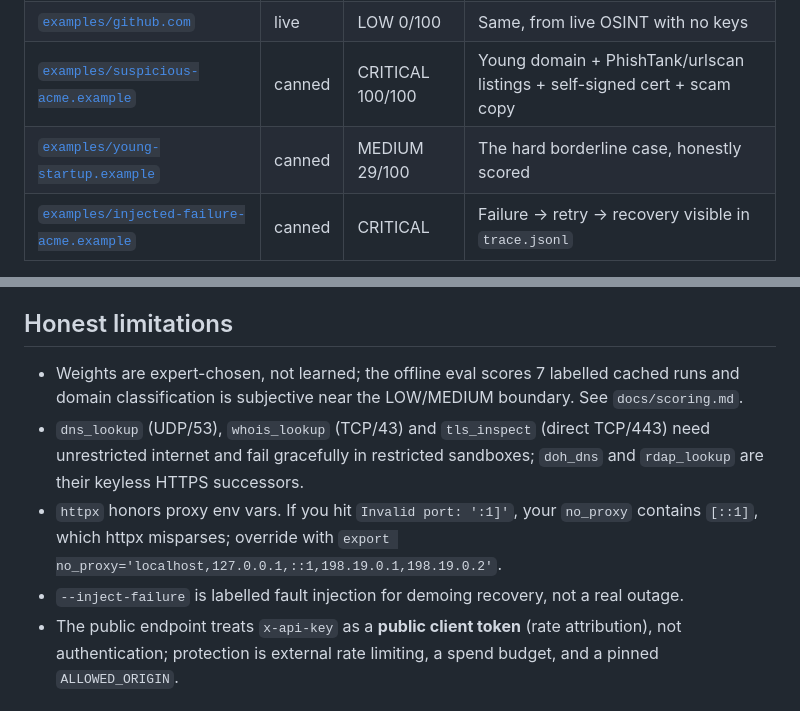
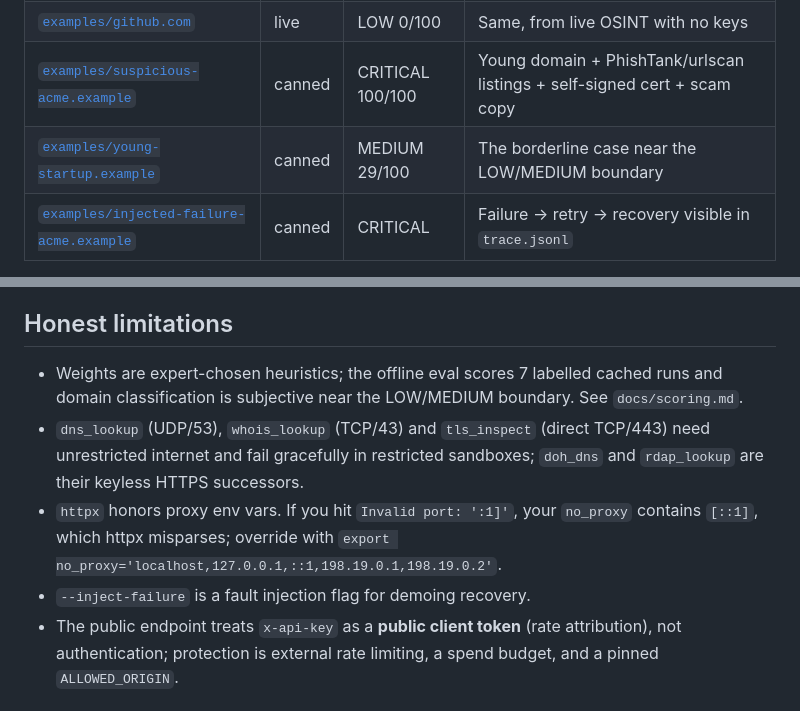
Before and after one commit to warsang/vendorlens, a Markdown page: README.md, 2 parts joined by grey strips. Rendered like a GitHub page.

Commit message:
docs: neutral phrasing pass on limitations and demo lines
Entire-Checkpoint: 01M4QKMQKHTK6YPDZTD2CVY0X4

```diff
--- a/README.md
+++ b/README.md
@@ -47,7 +47,7 @@ Real briefs + traces live in [`examples/`](examples/README.md):
 | [`examples/stripe.com`](examples/stripe.com/brief.md) | live | LOW 0/100 | Established vendor: long cert history, DMARC enforced, HSTS/CSP, all cited |
 | [`examples/github.com`](examples/github.com/brief.md) | live | LOW 0/100 | Same, from live OSINT with no keys |
 | [`examples/suspicious-acme.example`](examples/suspicious-acme.example/brief.md) | canned | CRITICAL 100/100 | Young domain + PhishTank/urlscan listings + self-signed cert + scam copy |
-| [`examples/young-startup.example`](examples/young-startup.example/brief.md) | canned | MEDIUM 29/100 | The hard borderline case, honestly scored |
+| [`examples/young-startup.example`](examples/young-startup.example/brief.md) | canned | MEDIUM 29/100 | The borderline case near the LOW/MEDIUM boundary |
 | [`examples/injected-failure-acme.example`](examples/injected-failure-acme.example/trace.jsonl) | canned | CRITICAL | Failure -> retry -> recovery visible in `trace.jsonl` |
 
 Offline eval (re-scores the committed runs, no network):
@@ -150,7 +150,7 @@ The plan export lives at https://cfo.ai/neathacks.
 
 ## Honest limitations
 
-- Weights are expert-chosen, not learned; the offline eval scores 7 labelled
+- Weights are expert-chosen heuristics; the offline eval scores 7 labelled
   cached runs and domain classification is subjective near the LOW/MEDIUM
   boundary. See `docs/scoring.md`.
 - `dns_lookup` (UDP/53), `whois_lookup` (TCP/43) and `tls_inspect` (direct
@@ -159,8 +159,7 @@ The plan export lives at https://cfo.ai/neathacks.
 - `httpx` honors proxy env vars. If you hit `Invalid port: ':1]'`, your
   `no_proxy` contains `[::1]`, which httpx misparses; override with
   `export no_proxy='localhost,127.0.0.1,::1,198.19.0.1,198.19.0.2'`.
-- `--inject-failure` is labelled fault injection for demoing recovery, not a
-  real outage.
+- `--inject-failure` is a fault injection flag for demoing recovery.
 - The public endpoint treats `x-api-key` as a **public client token** (rate
   attribution), not authentication; protection is external rate limiting, a
   spend budget, and a pinned `ALLOWED_ORIGIN`.
```
